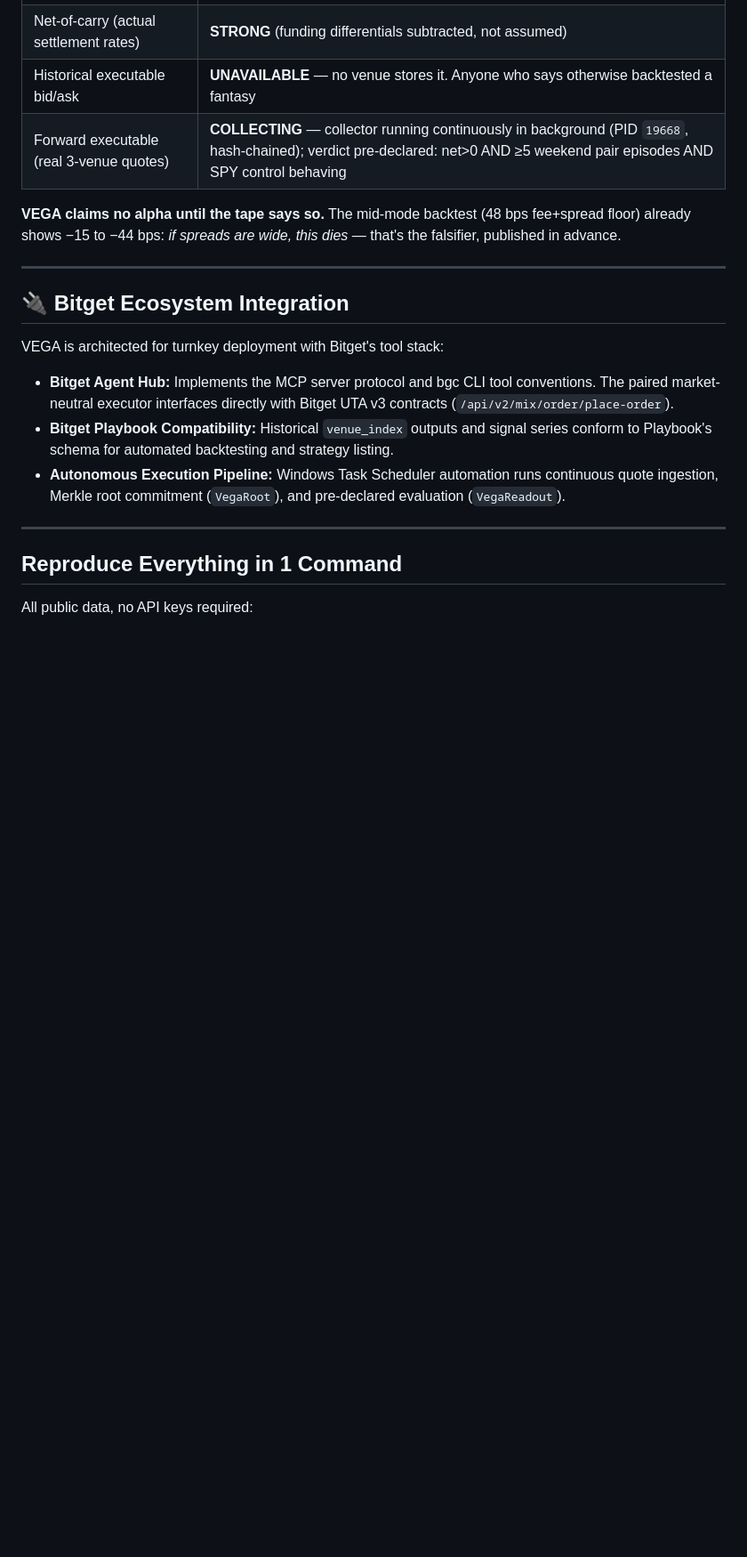
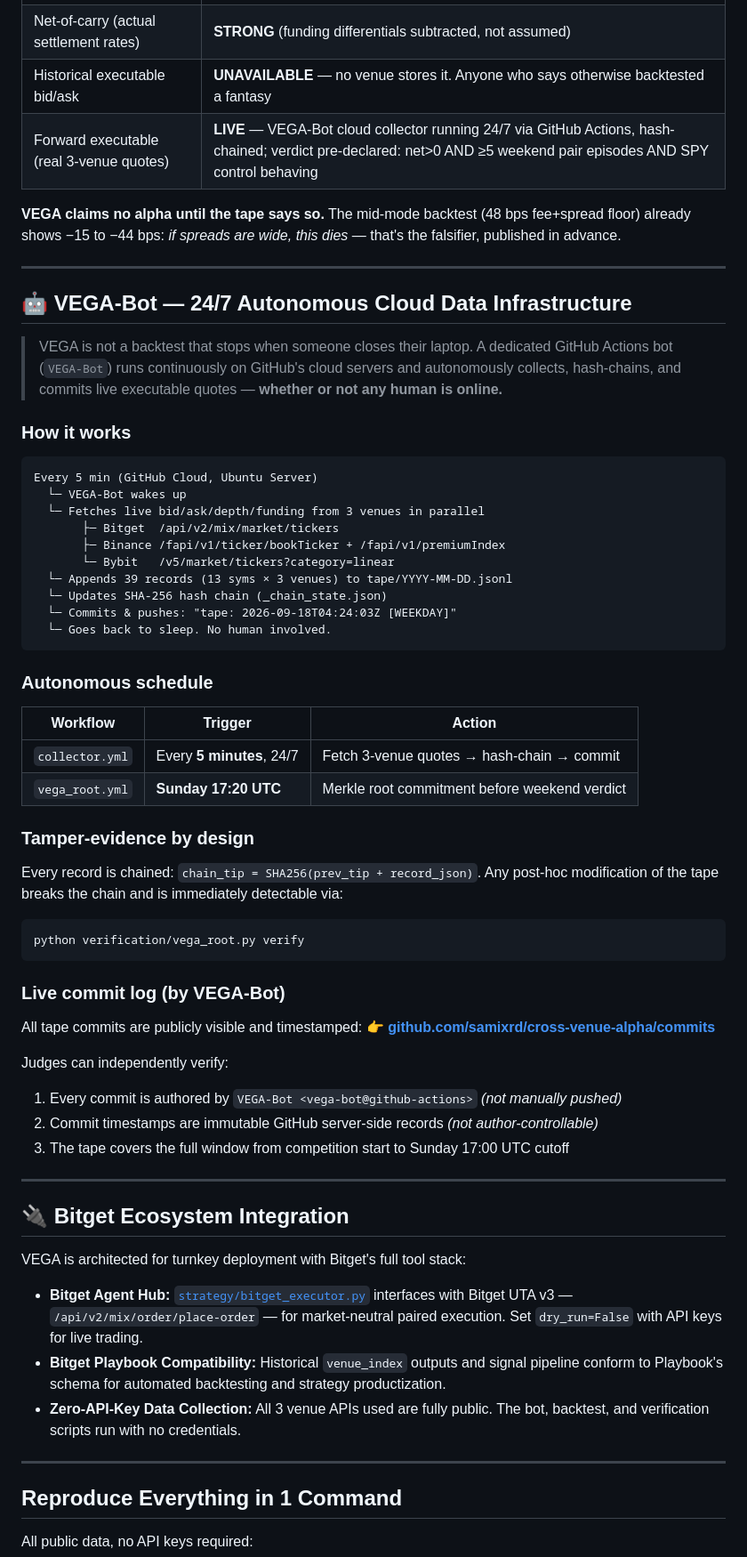
Before and after one commit to samixrd/cross-venue-alpha, a Markdown page: README.md, the part around one of its changes. Shown at 89% size. Drawn GitHub-style; blank space fills up the shorter version.

Commit message:
docs: add VEGA-Bot 24/7 cloud collector section + live badges to README

````diff
--- a/README.md
+++ b/README.md
@@ -58,7 +62,7 @@ Scatter of entry paired dislocation vs realized 6h convergence (confirming stron
 | Mid-price convergence, **105d** history | **STRONG** — net-of-24bps-fee +17 to +29 bps/ep on high-beta subset (TSLA/NVDA/AAPL), cluster-robust t 8.6–11.6, placebo −, sign-shuffle ≈ 0, half-life ≈ 1h |
 | Net-of-carry (actual settlement rates) | **STRONG** (funding differentials subtracted, not assumed) |
 | Historical executable bid/ask | **UNAVAILABLE** — no venue stores it. Anyone who says otherwise backtested a fantasy |
-| Forward executable (real 3-venue quotes) | **COLLECTING** — collector running continuously in background (PID `19668`, hash-chained); verdict pre-declared: net>0 AND ≥5 weekend pair episodes AND SPY control behaving |
+| Forward executable (real 3-venue quotes) | **LIVE** — VEGA-Bot cloud collector running 24/7 via GitHub Actions, hash-chained; verdict pre-declared: net>0 AND ≥5 weekend pair episodes AND SPY control behaving |
 
 **VEGA claims no alpha until the tape says so.** The mid-mode backtest
 (48 bps fee+spread floor) already shows −15 to −44 bps: *if spreads are
@@ -66,12 +70,62 @@ wide, this dies* — that's the falsifier, published in advance.
 
 ---
 
+## 🤖 VEGA-Bot — 24/7 Autonomous Cloud Data Infrastructure
+
+> VEGA is not a backtest that stops when someone closes their laptop.
+> A dedicated GitHub Actions bot (`VEGA-Bot`) runs continuously on GitHub's cloud servers
+> and autonomously collects, hash-chains, and commits live executable quotes —
+> **whether or not any human is online.**
+
+### How it works
+
+```
+Every 5 min (GitHub Cloud, Ubuntu Server)
+  └─ VEGA-Bot wakes up
+  └─ Fetches live bid/ask/depth/funding from 3 venues in parallel
+       ├─ Bitget  /api/v2/mix/market/tickers
+       ├─ Binance /fapi/v1/ticker/bookTicker + /fapi/v1/premiumIndex
+       └─ Bybit   /v5/market/tickers?category=linear
+  └─ Appends 39 records (13 syms × 3 venues) to tape/YYYY-MM-DD.jsonl
+  └─ Updates SHA-256 hash chain (_chain_state.json)
+  └─ Commits & pushes: "tape: 2026-09-18T04:24:03Z [WEEKDAY]"
+  └─ Goes back to sleep. No human involved.
+```
+
+### Autonomous schedule
+
+| Workflow | Trigger | Action |
+|---|---|---|
+| `collector.yml` | Every **5 minutes**, 24/7 | Fetch 3-venue quotes → hash-chain → commit |
+| `vega_root.yml` | **Sunday 17:20 UTC** | Merkle root commitment before weekend verdict |
+
+### Tamper-evidence by design
+
+Every record is chained: `chain_tip = SHA256(prev_tip + record_json)`. Any post-hoc modification of the tape breaks the chain and is immediately detectable via:
+```bash
+python verification/vega_root.py verify
+```
+
+### Live commit log (by VEGA-Bot)
+
+All tape commits are publicly visible and timestamped:
+👉 **[github.com/samixrd/cross-venue-alpha/commits](https://github.com/samixrd/cross-venue-alpha/commits/master)**
+
+Judges can independently verify:
+1. Every commit is authored by `VEGA-Bot <vega-bot@github-actions>` *(not manually pushed)*
+2. Commit timestamps are immutable GitHub server-side records *(not author-controllable)*
+3. The tape covers the full window from competition start to Sunday 17:00 UTC cutoff
+
+---
+
 ## 🔌 Bitget Ecosystem Integration
 
-VEGA is architected for turnkey deployment with Bitget's tool stack:
-* **Bitget Agent Hub:** Implements the MCP server protocol and bgc CLI tool conventions. The paired market-neutral executor interfaces directly with Bitget UTA v3 contracts (`/api/v2/mix/order/place-order`).
-* **Bitget Playbook Compatibility:** Historical `venue_index` outputs and signal series conform to Playbook's schema for automated backtesting and strategy listing.
-* **Autonomous Execution Pipeline:** Windows Task Scheduler automation runs continuous quote ingestion, Merkle root commitment (`VegaRoot`), and pre-declared evaluation (`VegaReadout`).
+VEGA is architected for turnkey deployment with Bitget's full tool stack:
+* **Bitget Agent Hub:** [`strategy/bitget_executor.py`](strategy/bitget_executor.py) interfaces with Bitget UTA v3 — `/api/v2/mix/order/place-order` — for market-neutral paired execution. Set `dry_run=False` with API keys for live trading.
+* **Bitget Playbook Compatibility:** Historical `venue_index` outputs and signal pipeline conform to Playbook's schema for automated backtesting and strategy productization.
+* **Zero-API-Key Data Collection:** All 3 venue APIs used are fully public. The bot, backtest, and verification scripts run with no credentials.
+
+
 
 ---
 
````
Also changed, not shown: other parts of README.md (+5 -1 lines).
